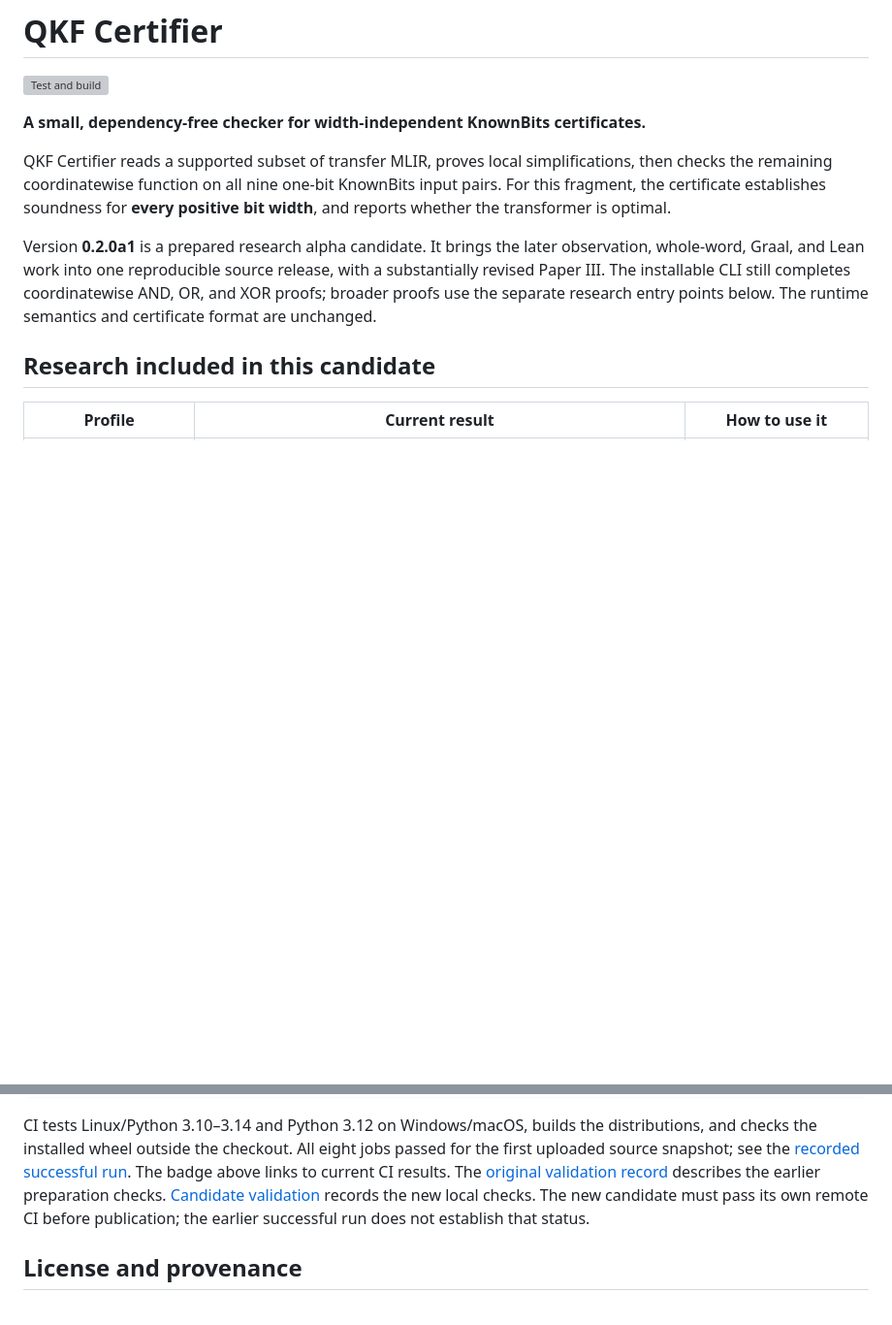
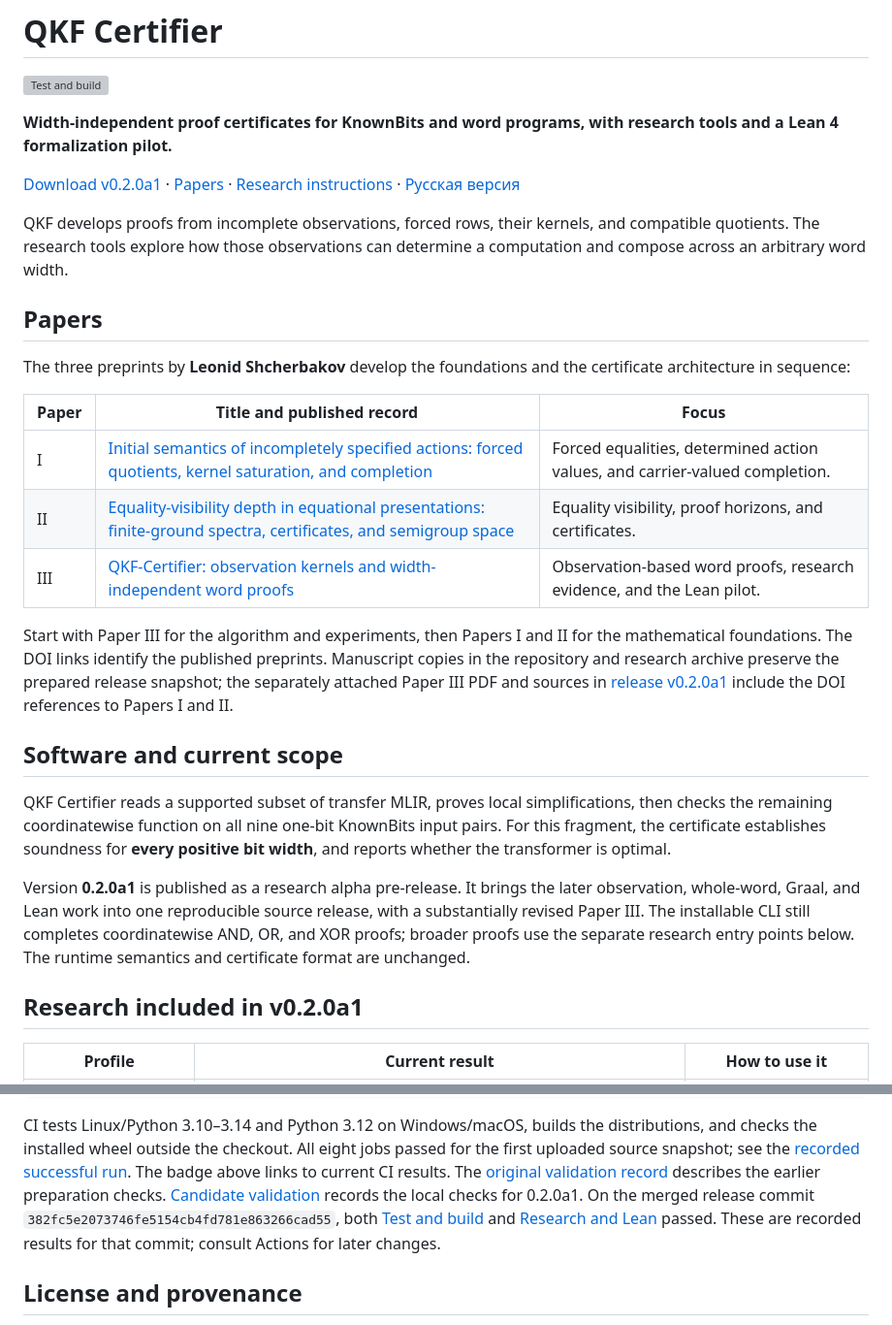
Before and after one commit to Len989/QKF-Certifier, a Markdown page: README.md, 2 parts joined by grey strips. Shown at 97% size. Rendered like a GitHub page; blank space fills up the shorter version; grey boxes are pictures that could not be loaded.

Commit message:
docs: link QKF papers and published research release from README

```diff
--- a/README.md
+++ b/README.md
@@ -2,20 +2,46 @@
 
 [![Test and build](https://github.com/Len989/QKF-Certifier/actions/workflows/ci.yml/badge.svg)](https://github.com/Len989/QKF-Certifier/actions/workflows/ci.yml)
 
-**A small, dependency-free checker for width-independent KnownBits certificates.**
+**Width-independent proof certificates for KnownBits and word programs, with research tools and a Lean 4 formalization pilot.**
+
+[Download v0.2.0a1](https://github.com/Len989/QKF-Certifier/releases/tag/v0.2.0a1) · [Papers](#papers) · [Research instructions](research/README.md) · [Русская версия](README_RU.md)
+
+QKF develops proofs from incomplete observations, forced rows, their kernels,
+and compatible quotients. The research tools explore how those observations
+can determine a computation and compose across an arbitrary word width.
+
+## Papers
+
+The three preprints by **Leonid Shcherbakov** develop the foundations and the
+certificate architecture in sequence:
+
+| Paper | Title and published record | Focus |
+|---|---|---|
+| I | [Initial semantics of incompletely specified actions: forced quotients, kernel saturation, and completion](https://doi.org/10.5281/zenodo.22736397) | Forced equalities, determined action values, and carrier-valued completion. |
+| II | [Equality-visibility depth in equational presentations: finite-ground spectra, certificates, and semigroup space](https://doi.org/10.5281/zenodo.22736558) | Equality visibility, proof horizons, and certificates. |
+| III | [QKF-Certifier: observation kernels and width-independent word proofs](https://doi.org/10.5281/zenodo.22736714) | Observation-based word proofs, research evidence, and the Lean pilot. |
+
+Start with Paper III for the algorithm and experiments, then Papers I and II for
+the mathematical foundations. The DOI links identify the published preprints.
+Manuscript copies in the repository and research archive preserve the prepared
+release snapshot; the separately attached Paper III PDF and sources in
+[release v0.2.0a1](https://github.com/Len989/QKF-Certifier/releases/tag/v0.2.0a1)
+include the DOI references to Papers I and II.
+
+## Software and current scope
 
 QKF Certifier reads a supported subset of transfer MLIR, proves local simplifications,
 then checks the remaining coordinatewise function on all nine one-bit KnownBits
 input pairs. For this fragment, the certificate establishes soundness for **every
 positive bit width**, and reports whether the transformer is optimal.
 
-Version **0.2.0a1** is a prepared research alpha candidate. It brings the later
+Version **0.2.0a1** is published as a research alpha pre-release. It brings the later
 observation, whole-word, Graal, and Lean work into one reproducible source release,
 with a substantially revised Paper III. The installable CLI still completes
 coordinatewise AND, OR, and XOR proofs; broader proofs use the separate research
 entry points below. The runtime semantics and certificate format are unchanged.
 
-## Research included in this candidate
+## Research included in v0.2.0a1
 
 | Profile | Current result | How to use it |
 |---|---|---|
@@ -177,8 +203,11 @@ jobs passed for the first uploaded source snapshot; see the
 [recorded successful run](https://github.com/Len989/QKF-Certifier/actions/runs/34636148287). The badge above links to current CI results.
 The [original validation record](docs/LOCAL_VALIDATION.md) describes the earlier
 preparation checks. [Candidate validation](docs/RELEASE_VALIDATION_0.2.0a1.md)
-records the new local checks. The new candidate must pass its own remote CI before
-publication; the earlier successful run does not establish that status.
+records the local checks for 0.2.0a1. On the merged release commit
+`382fc5e2073746fe5154cb4fd781e863266cad55`, both
+[Test and build](https://github.com/Len989/QKF-Certifier/actions/runs/34777754487)
+and [Research and Lean](https://github.com/Len989/QKF-Certifier/actions/runs/34777754528)
+passed. These are recorded results for that commit; consult Actions for later changes.
 
 ## License and provenance
 
```
